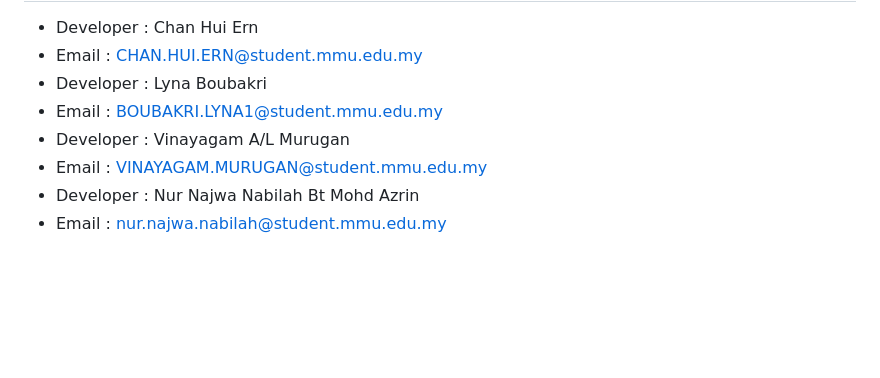
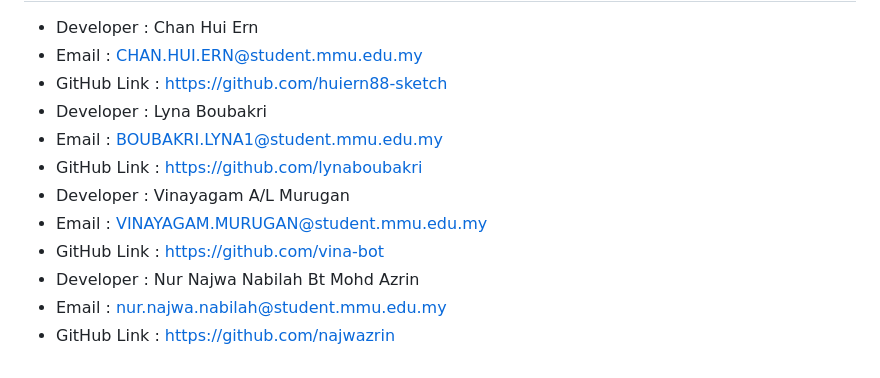
Before and after one commit to lynaboubakri/MMU-Notes-, a Markdown page: README.md, the part around the change. Rendered like a GitHub page; blank space fills up the shorter version.

```diff
--- a/README.md
+++ b/README.md
@@ -98,9 +98,13 @@ The project uses **Google Sheets** as a lightweight backend and **file uploads**
 # Contact
 * Developer : Chan Hui Ern
 * Email : CHAN.HUI.ERN@student.mmu.edu.my
+* GitHub Link : https://github.com/huiern88-sketch
 * Developer : Lyna Boubakri
 * Email : BOUBAKRI.LYNA1@student.mmu.edu.my
+* GitHub Link : https://github.com/lynaboubakri
 * Developer : Vinayagam A/L Murugan
 * Email : VINAYAGAM.MURUGAN@student.mmu.edu.my
+* GitHub Link : https://github.com/vina-bot
 * Developer : Nur Najwa Nabilah Bt Mohd Azrin
 * Email : nur.najwa.nabilah@student.mmu.edu.my
+* GitHub Link : https://github.com/najwazrin
```
